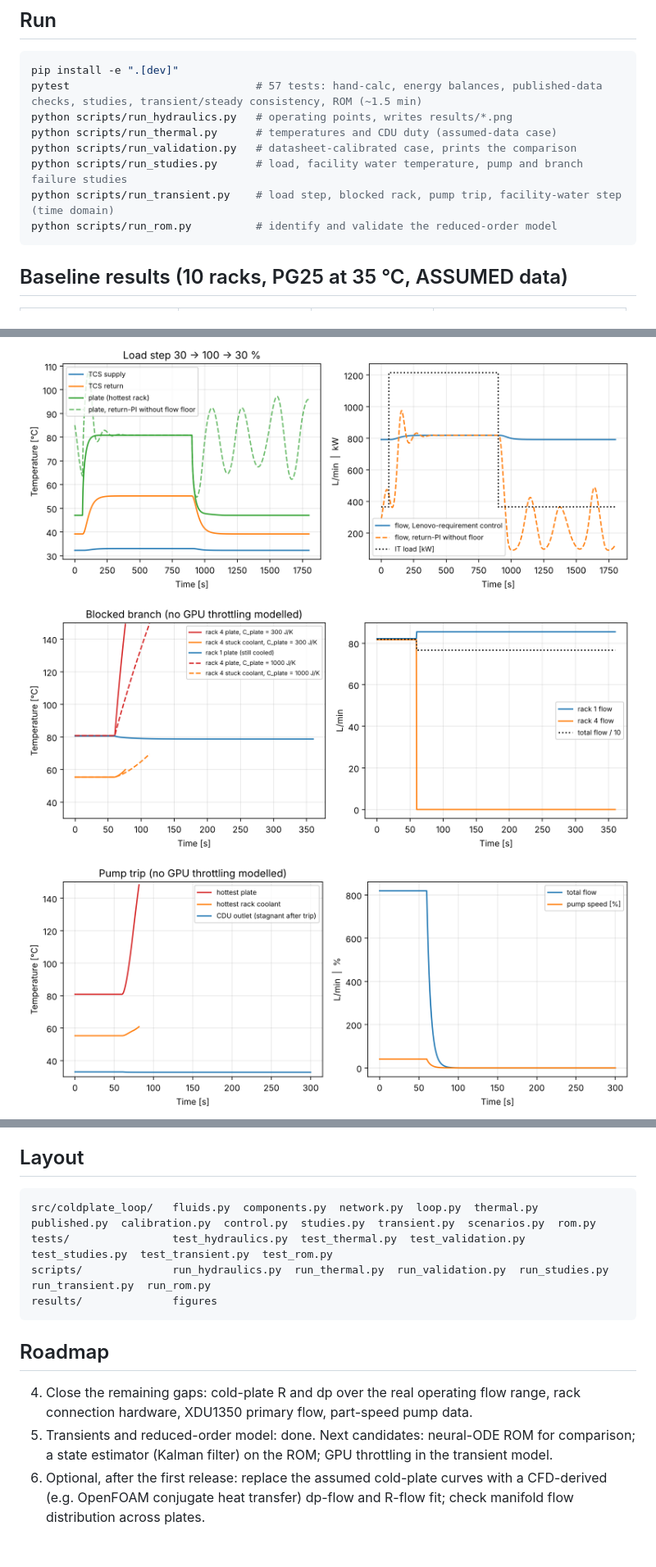
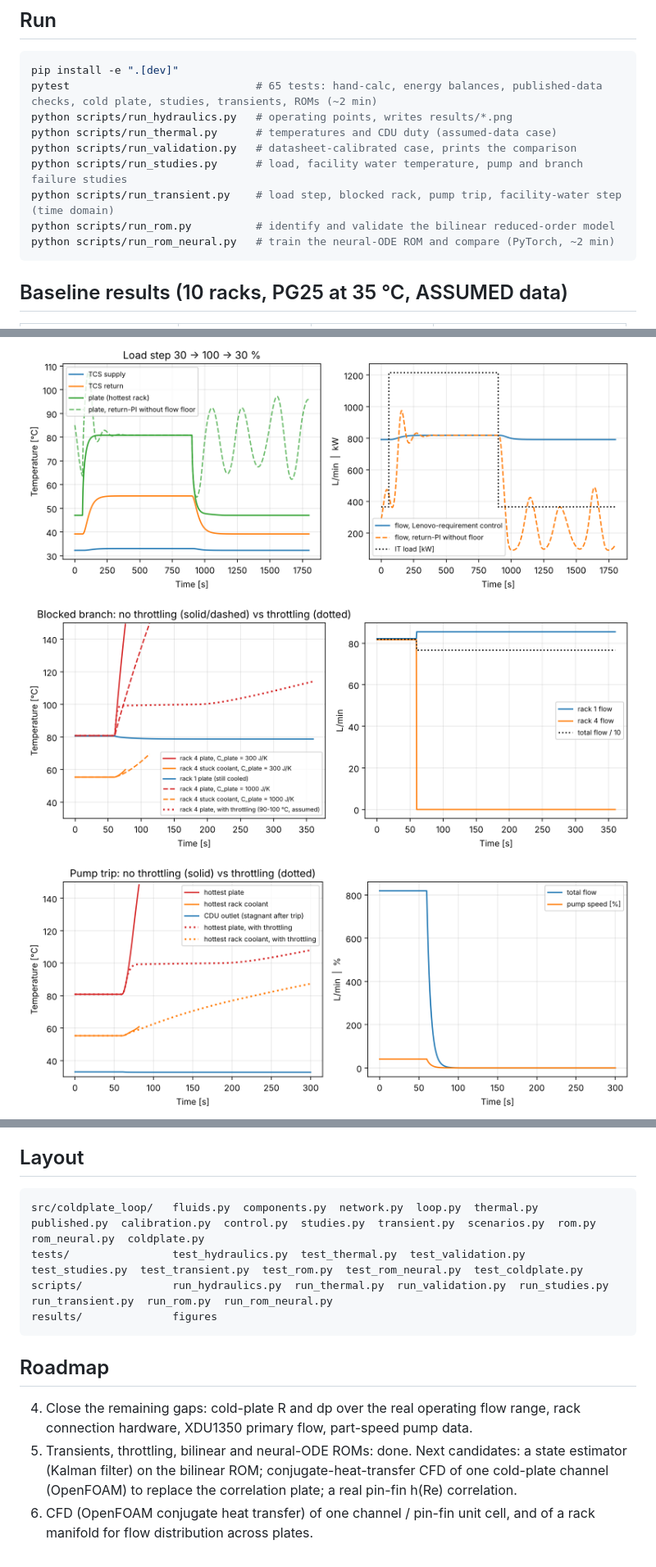
Before and after one commit to arenchichmanian/coldplate-loop, a Markdown page: README.md, 3 parts joined by grey strips. Shown at 82% size. Drawn GitHub-style; pictures changed too: results/transient_blocked_rack.png, results/transient_pump_trip.png.

````diff
--- a/README.md
+++ b/README.md
@@ -26,13 +26,14 @@ everything else stays assumed and is labelled. Nothing here is a claim about a s
 
 ```bash
 pip install -e ".[dev]"
-pytest                             # 57 tests: hand-calc, energy balances, published-data checks, studies, transient/steady consistency, ROM (~1.5 min)
+pytest                             # 65 tests: hand-calc, energy balances, published-data checks, cold plate, studies, transients, ROMs (~2 min)
 python scripts/run_hydraulics.py   # operating points, writes results/*.png
 python scripts/run_thermal.py      # temperatures and CDU duty (assumed-data case)
 python scripts/run_validation.py   # datasheet-calibrated case, prints the comparison
 python scripts/run_studies.py      # load, facility water temperature, pump and branch failure studies
 python scripts/run_transient.py    # load step, blocked rack, pump trip, facility-water step (time domain)
-python scripts/run_rom.py          # identify and validate the reduced-order model
+python scripts/run_rom.py          # identify and validate the bilinear reduced-order model
+python scripts/run_rom_neural.py   # train the neural-ODE ROM and compare (PyTorch, ~2 min)
 ```
 
 ## Baseline results (10 racks, PG25 at 35 °C, ASSUMED data)
@@ -275,14 +311,14 @@ Limits, stated plainly: the ROM is valid inside the training envelope only (the
 ## Layout
 
 ```
-src/coldplate_loop/   fluids.py  components.py  network.py  loop.py  thermal.py  published.py  calibration.py  control.py  studies.py  transient.py  scenarios.py  rom.py
-tests/                test_hydraulics.py  test_thermal.py  test_validation.py  test_studies.py  test_transient.py  test_rom.py
-scripts/              run_hydraulics.py  run_thermal.py  run_validation.py  run_studies.py  run_transient.py  run_rom.py
+src/coldplate_loop/   fluids.py  components.py  network.py  loop.py  thermal.py  published.py  calibration.py  control.py  studies.py  transient.py  scenarios.py  rom.py  rom_neural.py  coldplate.py
+tests/                test_hydraulics.py  test_thermal.py  test_validation.py  test_studies.py  test_transient.py  test_rom.py  test_rom_neural.py  test_coldplate.py
+scripts/              run_hydraulics.py  run_thermal.py  run_validation.py  run_studies.py  run_transient.py  run_rom.py  run_rom_neural.py
 results/              figures
 ```
 
 ## Roadmap
 
 4. Close the remaining gaps: cold-plate R and dp over the real operating flow range, rack connection hardware, XDU1350 primary flow, part-speed pump data.
-6. Transients and reduced-order model: done. Next candidates: neural-ODE ROM for comparison; a state estimator (Kalman filter) on the ROM; GPU throttling in the transient model.
-7. Optional, after the first release: replace the assumed cold-plate curves with a CFD-derived (e.g. OpenFOAM conjugate heat transfer) dp-flow and R-flow fit; check manifold flow distribution across plates.
+6. Transients, throttling, bilinear and neural-ODE ROMs: done. Next candidates: a state estimator (Kalman filter) on the bilinear ROM; conjugate-heat-transfer CFD of one cold-plate channel (OpenFOAM) to replace the correlation plate; a real pin-fin h(Re) correlation.
+7. CFD (OpenFOAM conjugate heat transfer) of one channel / pin-fin unit cell, and of a rack manifold for flow distribution across plates.
````
Also changed, not shown: other parts of README.md (+38 -3 lines), results/rom_comparison.png (added), 13 other files.
